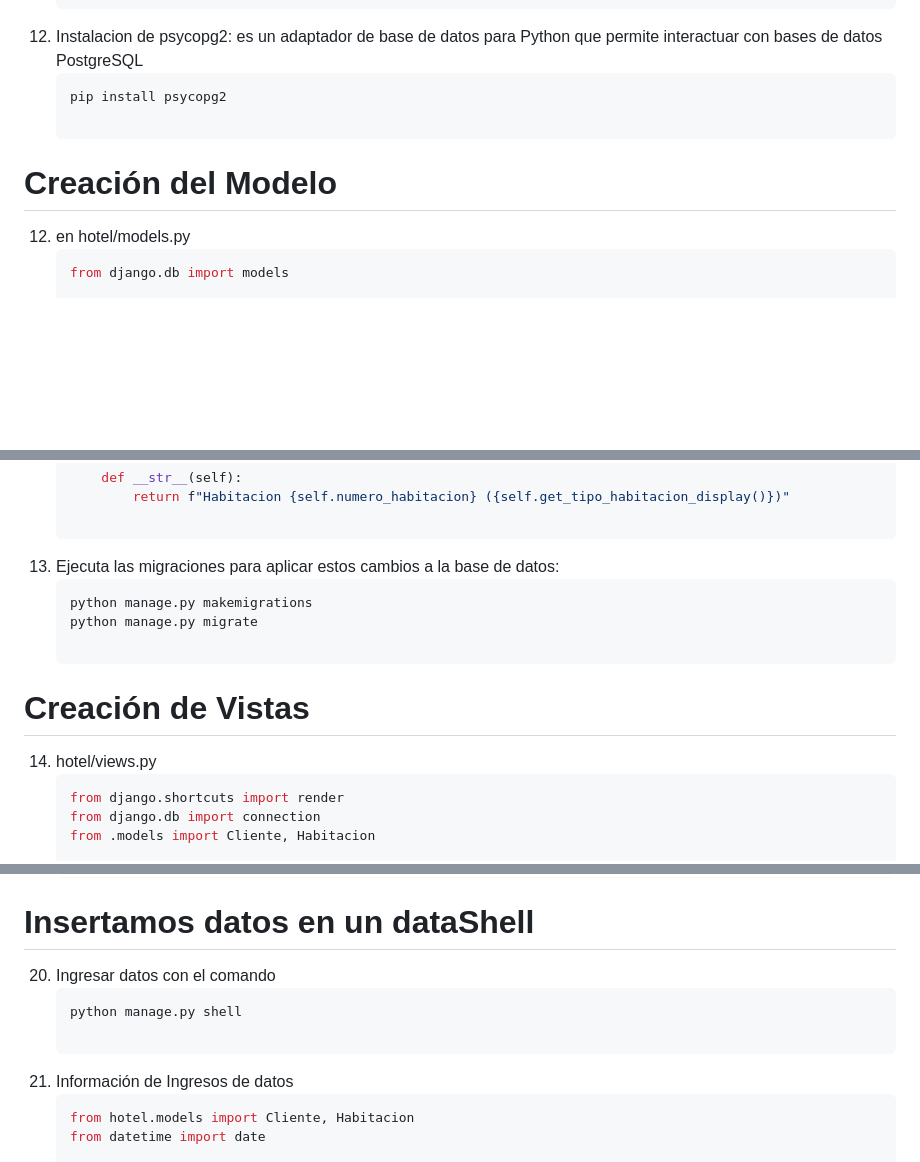
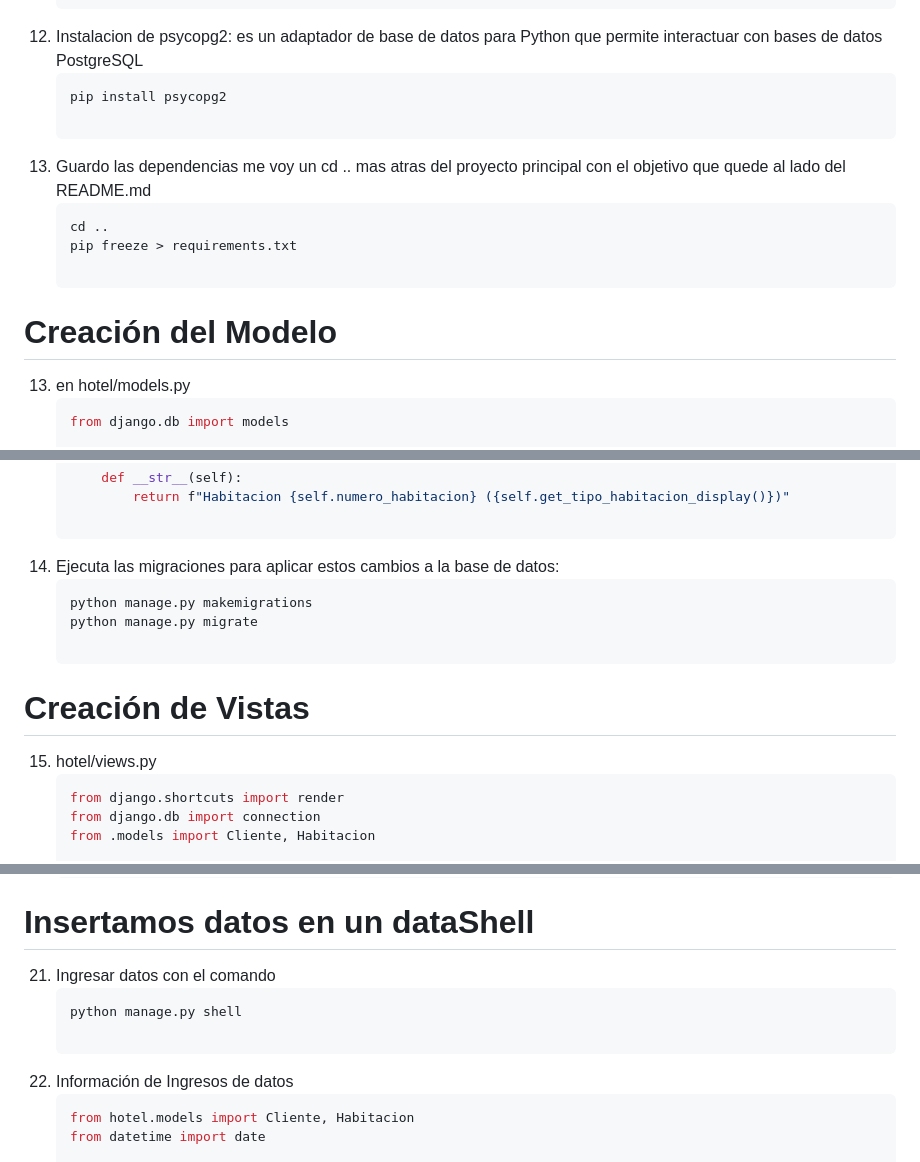
Before and after one commit to kenkairon/M7-L1-AccesoADatosV2, a Markdown page: README.md, 3 parts joined by grey strips. Rendered like a GitHub page; blank space fills up the shorter version.

Commit message:
Actualización del readme.md

````diff
--- a/README.md
+++ b/README.md
@@ -87,9 +87,14 @@ Educativo y de Aprendizaje Personal Python
     ```bash
     pip install psycopg2
 
+12. Guardo las dependencias me voy un cd .. mas atras del proyecto principal con el objetivo que quede al lado del README.md
+    ```bash
+    cd ..
+    pip freeze > requirements.txt
+
 # Creación del Modelo
 
-12. en hotel/models.py
+13. en hotel/models.py
     ```bash
     from django.db import models
 
@@ -120,14 +125,14 @@ Educativo y de Aprendizaje Personal Python
         def __str__(self):
             return f"Habitacion {self.numero_habitacion} ({self.get_tipo_habitacion_display()})"
 
-13. Ejecuta las migraciones para aplicar estos cambios a la base de datos:
+14. Ejecuta las migraciones para aplicar estos cambios a la base de datos:
     ```bash
     python manage.py makemigrations
     python manage.py migrate
 
 # Creación de Vistas
 
-14. hotel/views.py
+15. hotel/views.py
     ```bash
     from django.shortcuts import render
     from django.db import connection
@@ -260,11 +265,11 @@ Educativo y de Aprendizaje Personal Python
     ]
 # Insertamos datos en un dataShell
 
-20. Ingresar datos con el comando
+21. Ingresar datos con el comando
     ```bash
     python manage.py shell
 
-21. Información de Ingresos de datos
+22. Información de Ingresos de datos
     ```bash
     from hotel.models import Cliente, Habitacion
     from datetime import date
````
Also changed, not shown: other parts of README.md (+6 -6 lines).
